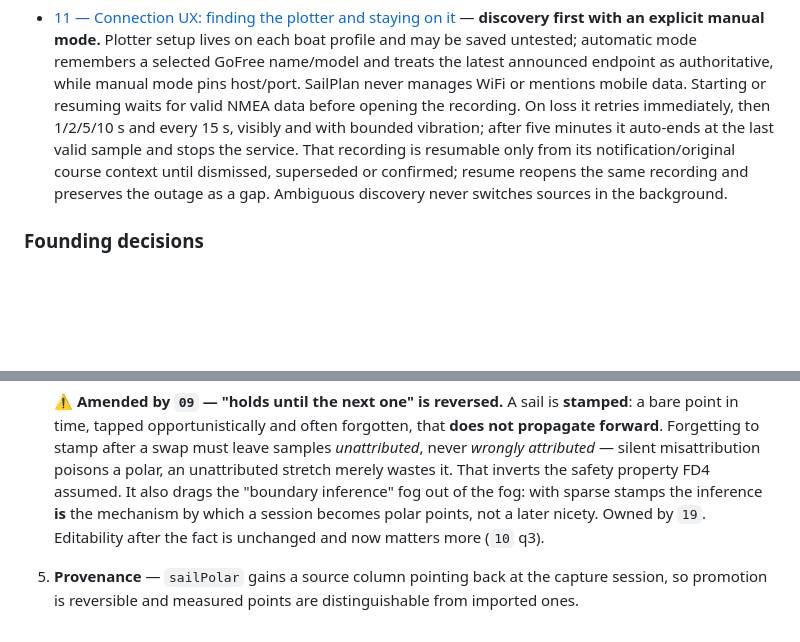
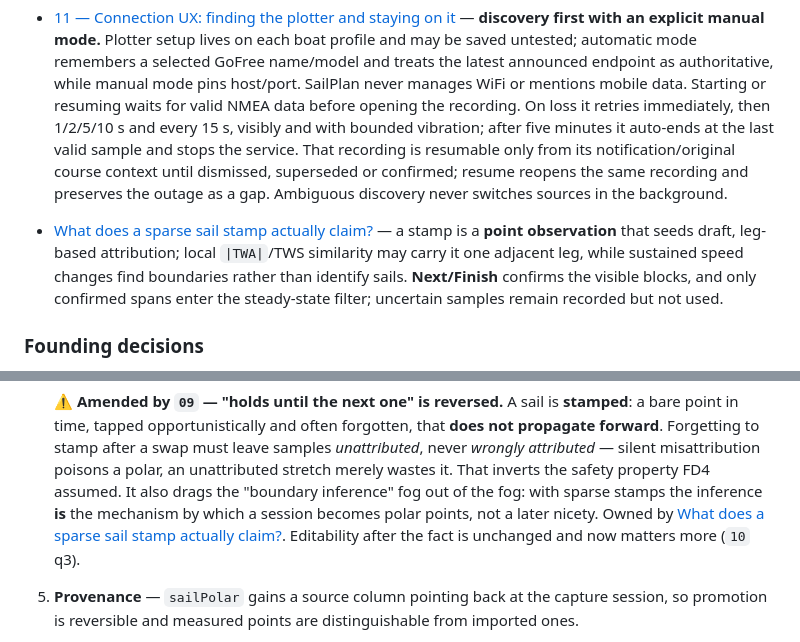
Before and after one commit to loganmartlew/sailplan, a Markdown page: .tickets/nmea-ingestion/map.md, 2 parts joined by grey strips. GitHub-like rendering; blank space fills up the shorter version.

```diff
--- a/.tickets/nmea-ingestion/map.md
+++ b/.tickets/nmea-ingestion/map.md
@@ -231,6 +231,13 @@ re-litigating any of the decisions below. Building it is a separate effort.
   superseded or confirmed; resume reopens the same recording and preserves the
   outage as a gap. Ambiguous discovery never switches sources in the background.
 
+- [What does a sparse sail stamp actually claim?](issues/19-stamp-attribution-rule.md)
+  — a stamp is a **point observation** that seeds draft, leg-based attribution;
+  local `|TWA|`/TWS similarity may carry it one adjacent leg, while sustained
+  speed changes find boundaries rather than identify sails. **Next/Finish**
+  confirms the visible blocks, and only confirmed spans enter the steady-state
+  filter; uncertain samples remain recorded but not used.
+
 ### Founding decisions
 
 Settled while charting, before any ticket existed. Recorded here because they
@@ -262,8 +269,8 @@ have no ticket of their own; everything after this point gets one.
    That inverts the safety property FD4 assumed. It also drags the "boundary
    inference" fog out of the fog: with sparse stamps the inference **is** the
    mechanism by which a session becomes polar points, not a later nicety. Owned
-   by `19`. Editability after the fact is unchanged and now matters more (`10`
-   q3).
+   by [What does a sparse sail stamp actually claim?](issues/19-stamp-attribution-rule.md).
+   Editability after the fact is unchanged and now matters more (`10` q3).
 5. **Provenance** — `sailPolar` gains a source column pointing back at the
    capture session, so promotion is reversible and measured points are
    distinguishable from imported ones.
```
Also changed, not shown: CONTEXT.md (+2 -0 lines), 1 other file.
